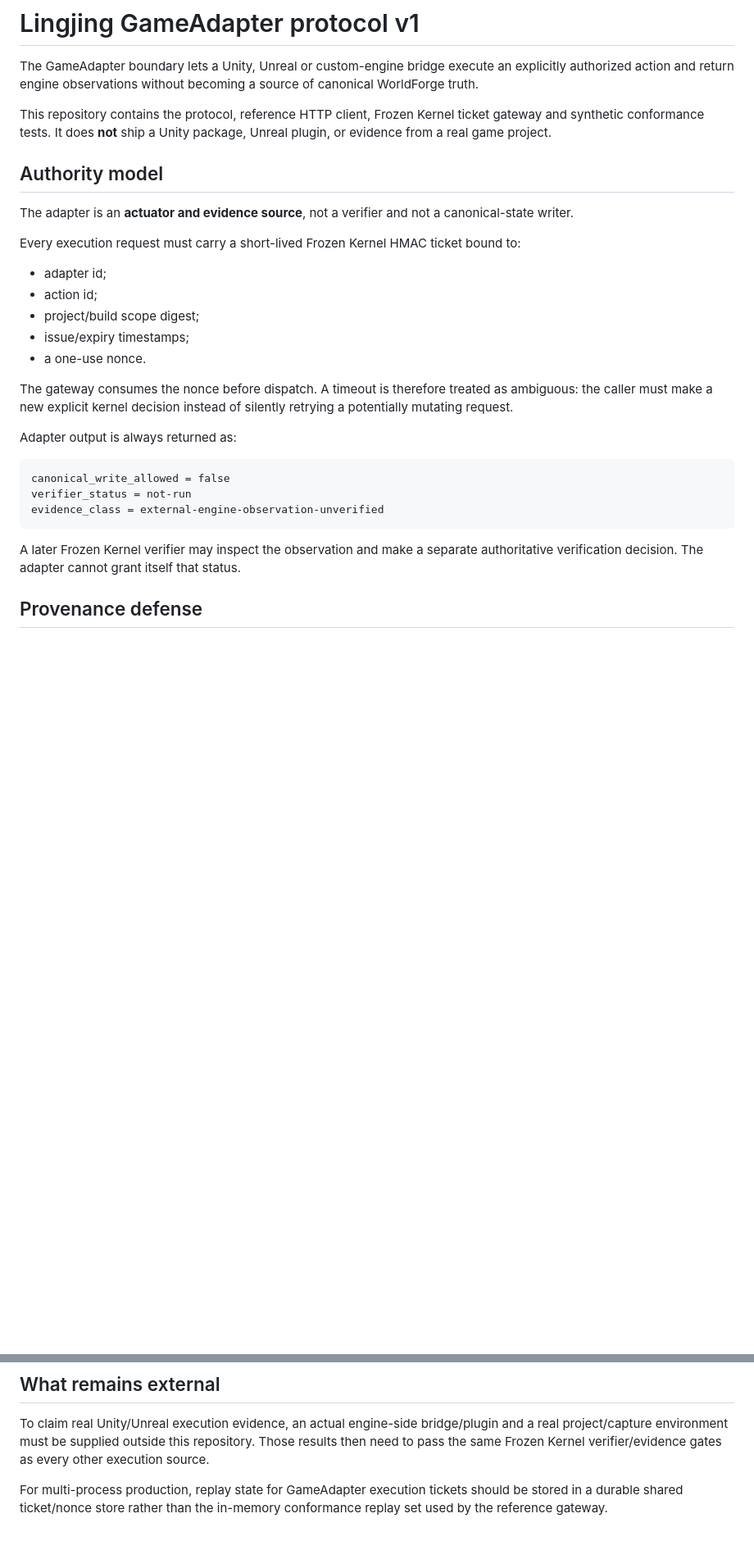
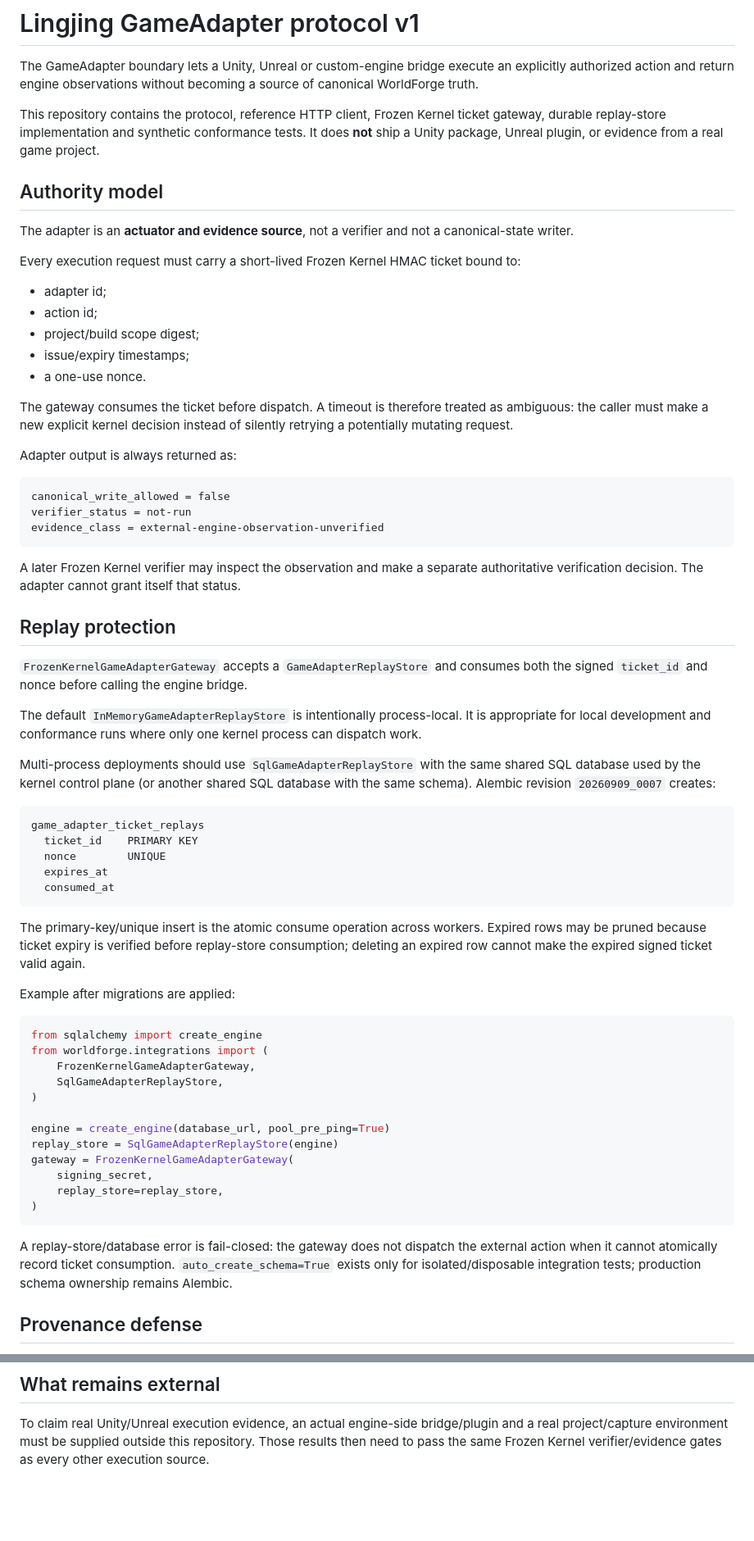
Before and after one commit to jiaweine/lingjing-game-studio, a Markdown page: docs/GAME_ADAPTER_PROTOCOL.md, 2 parts joined by grey strips. Shown at 82% size. Rendered like a GitHub page; blank space fills up the shorter version.

Commit message:
docs: close multi-worker GameAdapter replay gap

````diff
--- a/docs/GAME_ADAPTER_PROTOCOL.md
+++ b/docs/GAME_ADAPTER_PROTOCOL.md
@@ -2,7 +2,7 @@
 
 The GameAdapter boundary lets a Unity, Unreal or custom-engine bridge execute an explicitly authorized action and return engine observations without becoming a source of canonical WorldForge truth.
 
-This repository contains the protocol, reference HTTP client, Frozen Kernel ticket gateway and synthetic conformance tests. It does **not** ship a Unity package, Unreal plugin, or evidence from a real game project.
+This repository contains the protocol, reference HTTP client, Frozen Kernel ticket gateway, durable replay-store implementation and synthetic conformance tests. It does **not** ship a Unity package, Unreal plugin, or evidence from a real game project.
 
 ## Authority model
 
@@ -16,7 +16,7 @@ Every execution request must carry a short-lived Frozen Kernel HMAC ticket bound
 - issue/expiry timestamps;
 - a one-use nonce.
 
-The gateway consumes the nonce before dispatch. A timeout is therefore treated as ambiguous: the caller must make a new explicit kernel decision instead of silently retrying a potentially mutating request.
+The gateway consumes the ticket before dispatch. A timeout is therefore treated as ambiguous: the caller must make a new explicit kernel decision instead of silently retrying a potentially mutating request.
 
 Adapter output is always returned as:
 
@@ -27,6 +27,43 @@ evidence_class = external-engine-observation-unverified
 ```
 
 A later Frozen Kernel verifier may inspect the observation and make a separate authoritative verification decision. The adapter cannot grant itself that status.
+
+## Replay protection
+
+`FrozenKernelGameAdapterGateway` accepts a `GameAdapterReplayStore` and consumes both the signed `ticket_id` and nonce before calling the engine bridge.
+
+The default `InMemoryGameAdapterReplayStore` is intentionally process-local. It is appropriate for local development and conformance runs where only one kernel process can dispatch work.
+
+Multi-process deployments should use `SqlGameAdapterReplayStore` with the same shared SQL database used by the kernel control plane (or another shared SQL database with the same schema). Alembic revision `20260909_0007` creates:
+
+```text
+game_adapter_ticket_replays
+  ticket_id    PRIMARY KEY
+  nonce        UNIQUE
+  expires_at
+  consumed_at
+```
+
+The primary-key/unique insert is the atomic consume operation across workers. Expired rows may be pruned because ticket expiry is verified before replay-store consumption; deleting an expired row cannot make the expired signed ticket valid again.
+
+Example after migrations are applied:
+
+```python
+from sqlalchemy import create_engine
+from worldforge.integrations import (
+    FrozenKernelGameAdapterGateway,
+    SqlGameAdapterReplayStore,
+)
+
+engine = create_engine(database_url, pool_pre_ping=True)
+replay_store = SqlGameAdapterReplayStore(engine)
+gateway = FrozenKernelGameAdapterGateway(
+    signing_secret,
+    replay_store=replay_store,
+)
+```
+
+A replay-store/database error is fail-closed: the gateway does not dispatch the external action when it cannot atomically record ticket consumption. `auto_create_schema=True` exists only for isolated/disposable integration tests; production schema ownership remains Alembic.
 
 ## Provenance defense
 
@@ -108,5 +145,3 @@ A successful live conformance result is labeled `external-adapter-contract-probe
 ## What remains external
 
 To claim real Unity/Unreal execution evidence, an actual engine-side bridge/plugin and a real project/capture environment must be supplied outside this repository. Those results then need to pass the same Frozen Kernel verifier/evidence gates as every other execution source.
-
-For multi-process production, replay state for GameAdapter execution tickets should be stored in a durable shared ticket/nonce store rather than the in-memory conformance replay set used by the reference gateway.
````
